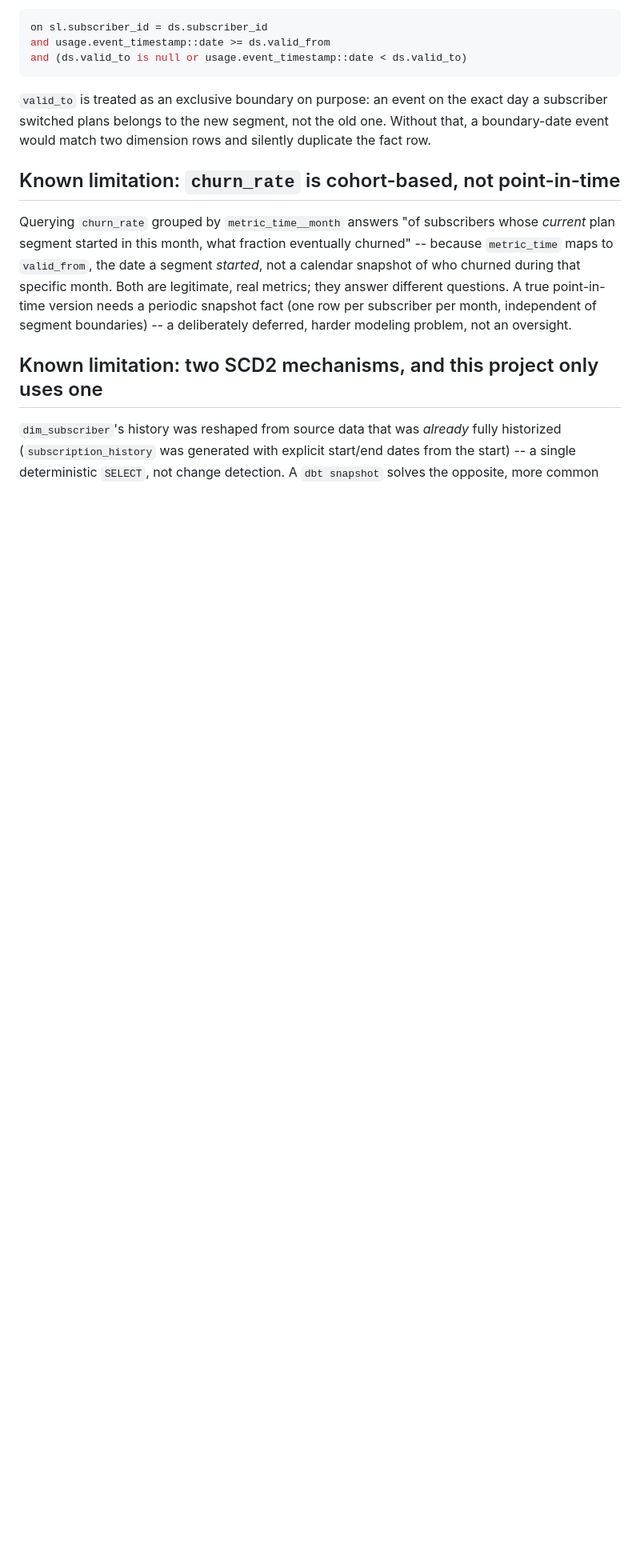
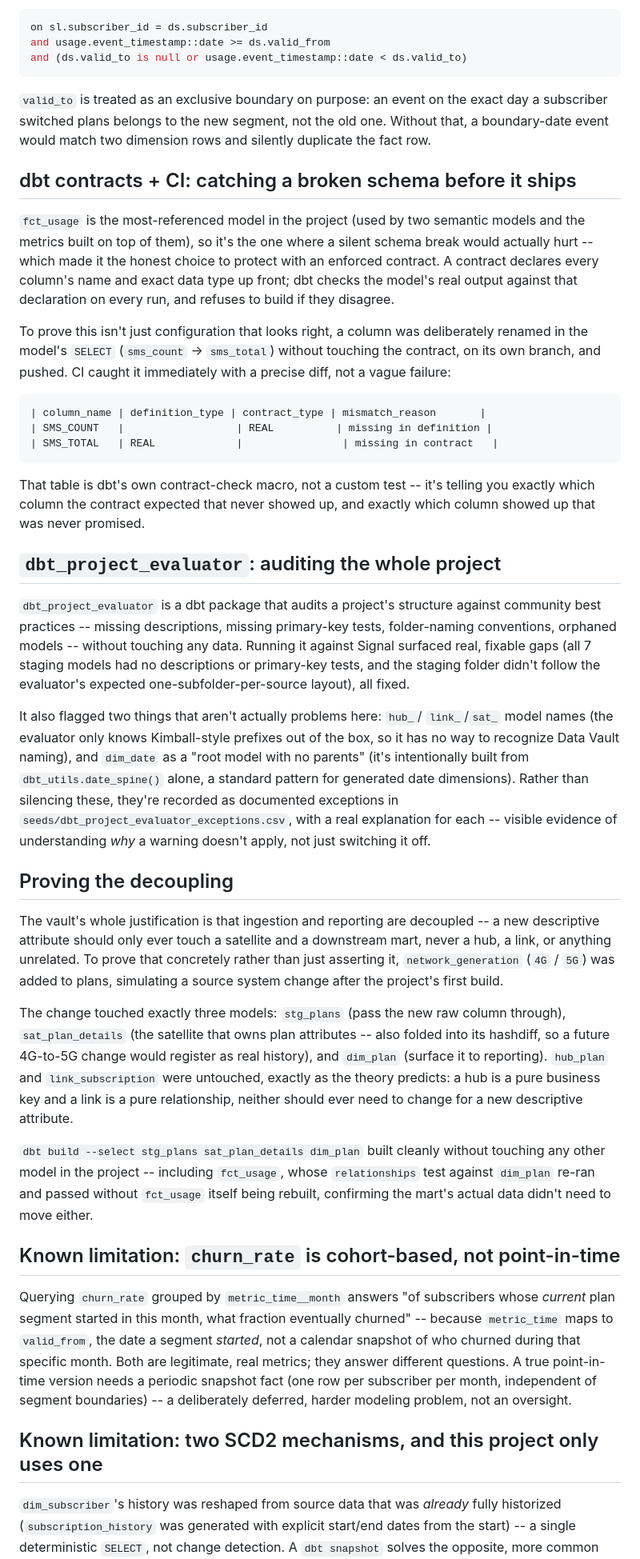
Before and after one commit to spencerbbrian/portfolio, a Markdown page: data-engineering/signal/README.md, the part around one of its changes. Shown at 80% size. GitHub-like rendering; blank space fills up the shorter version.

````diff
--- a/data-engineering/signal/README.md
+++ b/data-engineering/signal/README.md
@@ -105,6 +114,73 @@ exact day a subscriber switched plans belongs to the new segment, not the old
 one. Without that, a boundary-date event would match two dimension rows and
 silently duplicate the fact row.
 
+## dbt contracts + CI: catching a broken schema before it ships
+
+`fct_usage` is the most-referenced model in the project (used by two semantic
+models and the metrics built on top of them), so it's the one where a silent
+schema break would actually hurt -- which made it the honest choice to
+protect with an enforced contract. A contract declares every column's name
+and exact data type up front; dbt checks the model's real output against that
+declaration on every run, and refuses to build if they disagree.
+
+To prove this isn't just configuration that looks right, a column was
+deliberately renamed in the model's `SELECT` (`sms_count` -> `sms_total`)
+without touching the contract, on its own branch, and pushed. CI caught it
+immediately with a precise diff, not a vague failure:
+
+```
+| column_name | definition_type | contract_type | mismatch_reason       |
+| SMS_COUNT   |                  | REAL          | missing in definition |
+| SMS_TOTAL   | REAL             |                | missing in contract   |
+```
+
+That table is dbt's own contract-check macro, not a custom test -- it's
+telling you exactly which column the contract expected that never showed up,
+and exactly which column showed up that was never promised.
+
+## `dbt_project_evaluator`: auditing the whole project
+
+`dbt_project_evaluator` is a dbt package that audits a project's structure
+against community best practices -- missing descriptions, missing
+primary-key tests, folder-naming conventions, orphaned models -- without
+touching any data. Running it against Signal surfaced real, fixable gaps
+(all 7 staging models had no descriptions or primary-key tests, and the
+staging folder didn't follow the evaluator's expected one-subfolder-per-source
+layout), all fixed.
+
+It also flagged two things that aren't actually problems here: `hub_`/
+`link_`/`sat_` model names (the evaluator only knows Kimball-style prefixes
+out of the box, so it has no way to recognize Data Vault naming), and
+`dim_date` as a "root model with no parents" (it's intentionally built from
+`dbt_utils.date_spine()` alone, a standard pattern for generated date
+dimensions). Rather than silencing these, they're recorded as documented
+exceptions in `seeds/dbt_project_evaluator_exceptions.csv`, with a real
+explanation for each -- visible evidence of understanding *why* a warning
+doesn't apply, not just switching it off.
+
+## Proving the decoupling
+
+The vault's whole justification is that ingestion and reporting are
+decoupled -- a new descriptive attribute should only ever touch a satellite
+and a downstream mart, never a hub, a link, or anything unrelated. To prove
+that concretely rather than just asserting it, `network_generation` (`4G` /
+`5G`) was added to plans, simulating a source system change after the
+project's first build.
+
+The change touched exactly three models: `stg_plans` (pass the new raw
+column through), `sat_plan_details` (the satellite that owns plan
+attributes -- also folded into its hashdiff, so a future 4G-to-5G change
+would register as real history), and `dim_plan` (surface it to reporting).
+`hub_plan` and `link_subscription` were untouched, exactly as the theory
+predicts: a hub is a pure business key and a link is a pure relationship,
+neither should ever need to change for a new descriptive attribute.
+
+`dbt build --select stg_plans sat_plan_details dim_plan` built cleanly
+without touching any other model in the project -- including `fct_usage`,
+whose `relationships` test against `dim_plan` re-ran and passed without
+`fct_usage` itself being rebuilt, confirming the mart's actual data didn't
+need to move either.
+
 ## Known limitation: `churn_rate` is cohort-based, not point-in-time
 
 Querying `churn_rate` grouped by `metric_time__month` answers "of subscribers
````
Also changed, not shown: other parts of data-engineering/signal/README.md (+61 -19 lines).
